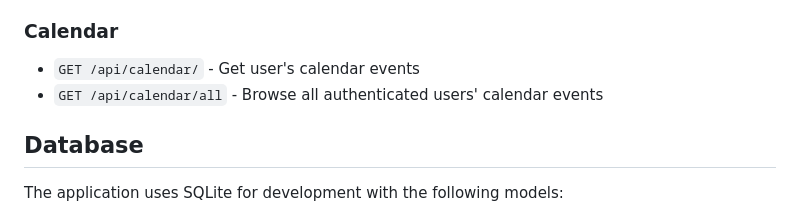
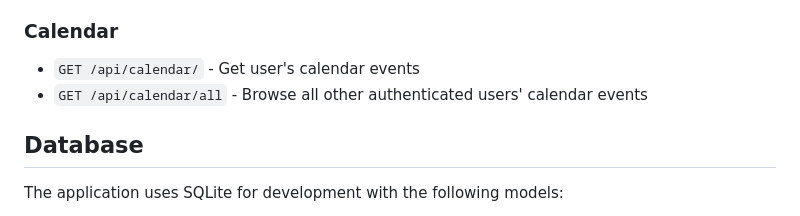
Before and after one commit to ma-dad/yatra, a Markdown page: src/README.md, the part around the change. Rendered like a GitHub page.

Commit message:
Apply suggestions from code review
Co-authored-by: Copilot <175728472+Copilot@users.noreply.github.com>

```diff
--- a/src/README.md
+++ b/src/README.md
@@ -154,7 +154,7 @@ Interactive API documentation is automatically generated and available at:
 
 ### Calendar
 - `GET /api/calendar/` - Get user's calendar events
-- `GET /api/calendar/all` - Browse all authenticated users' calendar events
+- `GET /api/calendar/all` - Browse all other authenticated users' calendar events
 
 ## Database
 
```
Also changed, not shown: QUICKSTART.md (+1 -1 lines).
